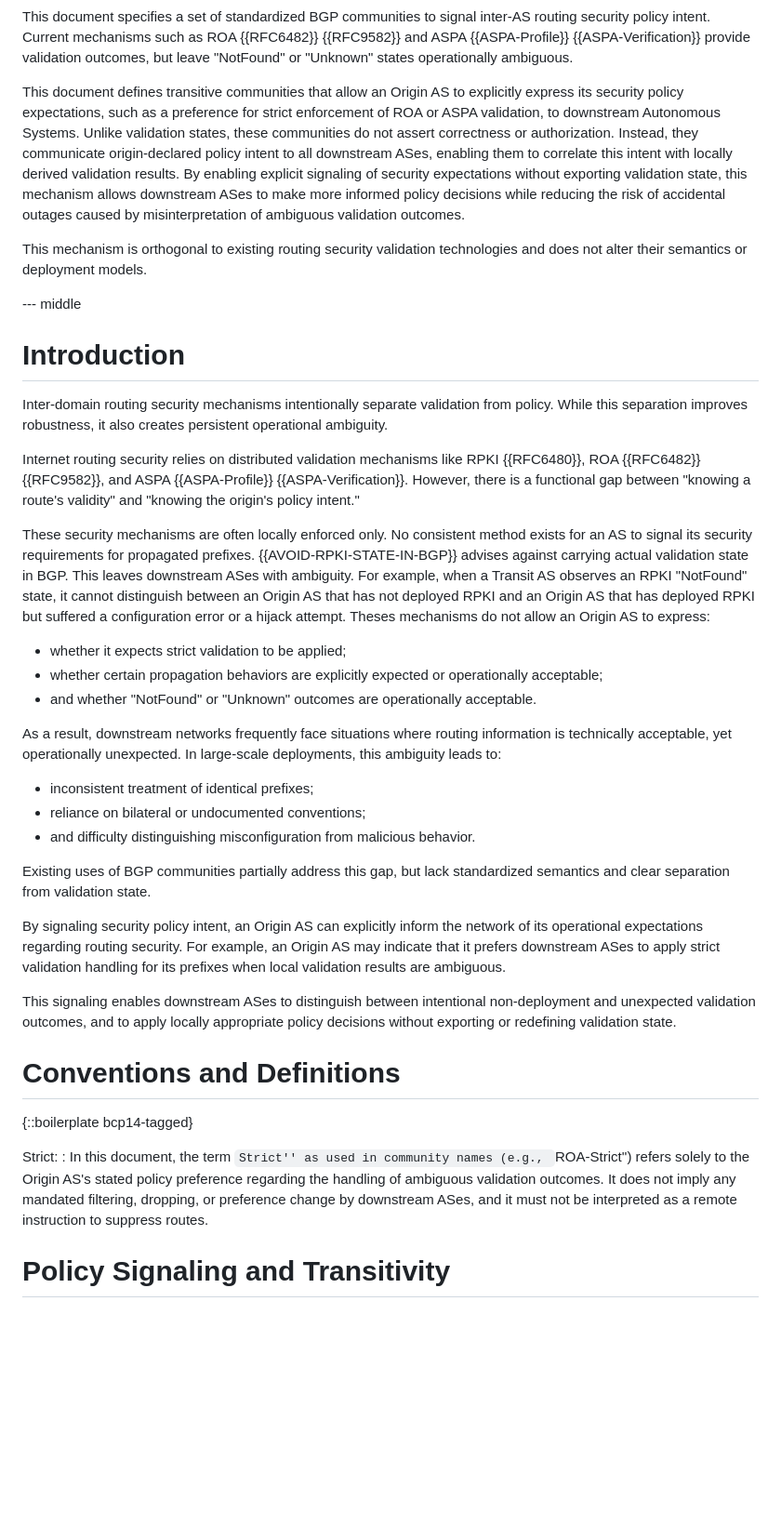
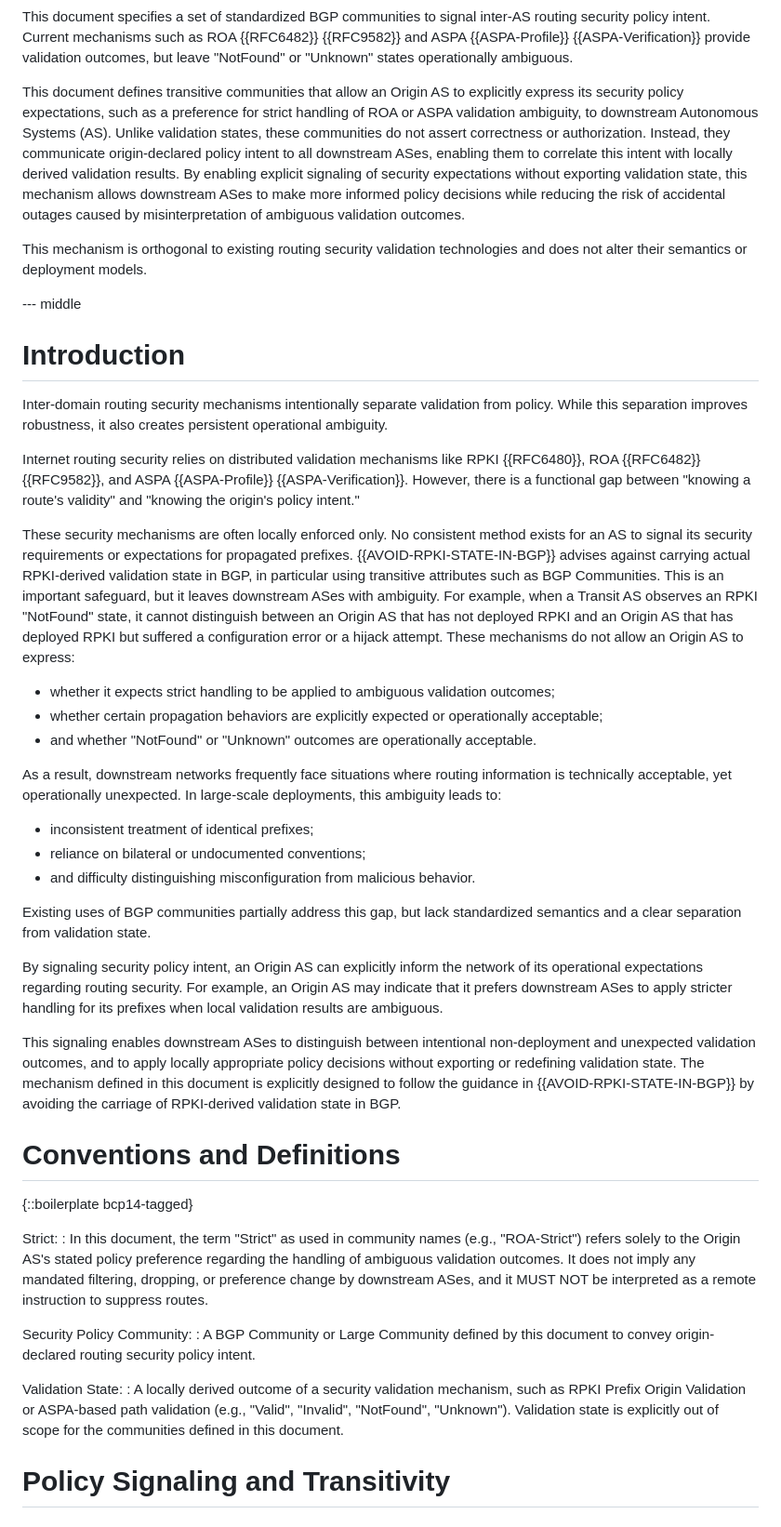
Before and after one commit to FCBGP/bgp-security-community, a Markdown page: draft-guo-idr-bgp-security-policy-community.md, the part around one of its changes. Shown at 93% size. GitHub-like rendering; blank space fills up the shorter version.

```diff
--- a/draft-guo-idr-bgp-security-policy-community.md
+++ b/draft-guo-idr-bgp-security-policy-community.md
@@ -54,7 +54,7 @@ informative:
 
 This document specifies a set of standardized BGP communities to signal inter-AS routing security policy intent. Current mechanisms such as ROA {{RFC6482}} {{RFC9582}} and ASPA {{ASPA-Profile}} {{ASPA-Verification}} provide validation outcomes, but leave "NotFound" or "Unknown" states operationally ambiguous.
 
-This document defines transitive communities that allow an Origin AS to explicitly express its security policy expectations, such as a preference for strict enforcement of ROA or ASPA validation, to downstream Autonomous Systems. Unlike validation states, these communities do not assert correctness or authorization. Instead, they communicate origin-declared policy intent to all downstream ASes, enabling them to correlate this intent with locally derived validation results. By enabling explicit signaling of security expectations without exporting validation state, this mechanism allows downstream ASes to make more informed policy decisions while reducing the risk of accidental outages caused by misinterpretation of ambiguous validation outcomes.
+This document defines transitive communities that allow an Origin AS to explicitly express its security policy expectations, such as a preference for strict handling of ROA or ASPA validation ambiguity, to downstream Autonomous Systems (AS). Unlike validation states, these communities do not assert correctness or authorization. Instead, they communicate origin-declared policy intent to all downstream ASes, enabling them to correlate this intent with locally derived validation results. By enabling explicit signaling of security expectations without exporting validation state, this mechanism allows downstream ASes to make more informed policy decisions while reducing the risk of accidental outages caused by misinterpretation of ambiguous validation outcomes.
 
 This mechanism is orthogonal to existing routing security validation technologies and does not alter their semantics or deployment models.
 
@@ -66,9 +66,9 @@ Inter-domain routing security mechanisms intentionally separate validation from
 
 Internet routing security relies on distributed validation mechanisms like RPKI {{RFC6480}}, ROA {{RFC6482}} {{RFC9582}}, and ASPA {{ASPA-Profile}} {{ASPA-Verification}}. However, there is a functional gap between "knowing a route's validity" and "knowing the origin's policy intent."
 
-These security mechanisms are often locally enforced only. No consistent method exists for an AS to signal its security requirements for propagated prefixes. {{AVOID-RPKI-STATE-IN-BGP}} advises against carrying actual validation state in BGP. This leaves downstream ASes with ambiguity. For example, when a Transit AS observes an RPKI "NotFound" state, it cannot distinguish between an Origin AS that has not deployed RPKI and an Origin AS that has deployed RPKI but suffered a configuration error or a hijack attempt. Theses mechanisms do not allow an Origin AS to express:
+These security mechanisms are often locally enforced only. No consistent method exists for an AS to signal its security requirements or expectations for propagated prefixes. {{AVOID-RPKI-STATE-IN-BGP}} advises against carrying actual RPKI-derived validation state in BGP, in particular using transitive attributes such as BGP Communities. This is an important safeguard, but it leaves downstream ASes with ambiguity. For example, when a Transit AS observes an RPKI "NotFound" state, it cannot distinguish between an Origin AS that has not deployed RPKI and an Origin AS that has deployed RPKI but suffered a configuration error or a hijack attempt. These mechanisms do not allow an Origin AS to express:
 
-- whether it expects strict validation to be applied;
+- whether it expects strict handling to be applied to ambiguous validation outcomes;
 - whether certain propagation behaviors are explicitly expected or operationally acceptable;
 - and whether "NotFound" or "Unknown" outcomes are operationally acceptable.
 
@@ -78,18 +78,24 @@ As a result, downstream networks frequently face situations where routing inform
 - reliance on bilateral or undocumented conventions;
 - and difficulty distinguishing misconfiguration from malicious behavior.
 
-Existing uses of BGP communities partially address this gap, but lack standardized semantics and clear separation from validation state.
+Existing uses of BGP communities partially address this gap, but lack standardized semantics and a clear separation from validation state.
 
-By signaling security policy intent, an Origin AS can explicitly inform the network of its operational expectations regarding routing security. For example, an Origin AS may indicate that it prefers downstream ASes to apply strict validation handling for its prefixes when local validation results are ambiguous.
+By signaling security policy intent, an Origin AS can explicitly inform the network of its operational expectations regarding routing security. For example, an Origin AS may indicate that it prefers downstream ASes to apply stricter handling for its prefixes when local validation results are ambiguous.
 
-This signaling enables downstream ASes to distinguish between intentional non-deployment and unexpected validation outcomes, and to apply locally appropriate policy decisions without exporting or redefining validation state.
+This signaling enables downstream ASes to distinguish between intentional non-deployment and unexpected validation outcomes, and to apply locally appropriate policy decisions without exporting or redefining validation state. The mechanism defined in this document is explicitly designed to follow the guidance in {{AVOID-RPKI-STATE-IN-BGP}} by avoiding the carriage of RPKI-derived validation state in BGP.
 
 # Conventions and Definitions
 
 {::boilerplate bcp14-tagged}
 
 Strict:
-: In this document, the term ``Strict'' as used in community names (e.g., ``ROA-Strict'') refers solely to the Origin AS's stated policy preference regarding the handling of ambiguous validation outcomes. It does not imply any mandated filtering, dropping, or preference change by downstream ASes, and it must not be interpreted as a remote instruction to suppress routes.
+: In this document, the term "Strict" as used in community names (e.g., "ROA-Strict") refers solely to the Origin AS's stated policy preference regarding the handling of ambiguous validation outcomes. It does not imply any mandated filtering, dropping, or preference change by downstream ASes, and it MUST NOT be interpreted as a remote instruction to suppress routes.
+
+Security Policy Community:
+: A BGP Community or Large Community defined by this document to convey origin-declared routing security policy intent.
+
+Validation State:
+: A locally derived outcome of a security validation mechanism, such as RPKI Prefix Origin Validation or ASPA-based path validation (e.g., "Valid", "Invalid", "NotFound", "Unknown"). Validation state is explicitly out of scope for the communities defined in this document.
 
 # Policy Signaling and Transitivity
 
```
Also changed, not shown: other parts of draft-guo-idr-bgp-security-policy-community.md (+30 -18 lines).
